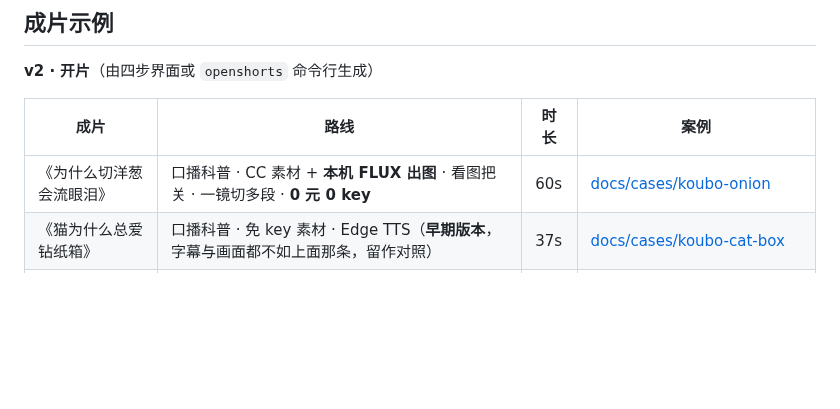
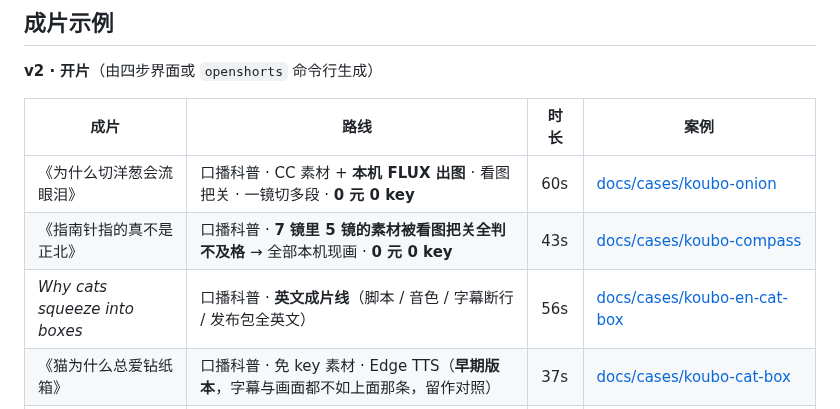
Before and after one commit to jnMetaCode/openshorts, a Markdown page: README.md, the part around the change. Rendered like a GitHub page; blank space fills up the shorter version.

```diff
--- a/README.md
+++ b/README.md
@@ -69,6 +69,8 @@ AI 拆出的每一镜都摊开给你：**口播文案**、**画面意图**、**
 | 成片 | 路线 | 时长 | 案例 |
 | --- | --- | --- | --- |
 | 《为什么切洋葱会流眼泪》 | 口播科普 · CC 素材 + **本机 FLUX 出图** · 看图把关 · 一镜切多段 · **0 元 0 key** | 60s | [docs/cases/koubo-onion](docs/cases/koubo-onion/) |
+| 《指南针指的真不是正北》 | 口播科普 · **7 镜里 5 镜的素材被看图把关全判不及格** → 全部本机现画 · **0 元 0 key** | 43s | [docs/cases/koubo-compass](docs/cases/koubo-compass/) |
+| *Why cats squeeze into boxes* | 口播科普 · **英文成片线**（脚本 / 音色 / 字幕断行 / 发布包全英文） | 56s | [docs/cases/koubo-en-cat-box](docs/cases/koubo-en-cat-box/) |
 | 《猫为什么总爱钻纸箱》 | 口播科普 · 免 key 素材 · Edge TTS（**早期版本**，字幕与画面都不如上面那条，留作对照） | 37s | [docs/cases/koubo-cat-box](docs/cases/koubo-cat-box/) |
 | 《深夜便利店》本地草稿档 | AI 短剧 · 本地 sd.cpp · MiniMax-H3 Q2 · **0 元** | 7s | [docs/cases/drama-convenience-store](docs/cases/drama-convenience-store/) |
 | 《深夜便利店》云端成片档 | AI 短剧 · Agnes agnes-video-2.5-flash | 13s | 同上（同一故事的草稿 vs 成片对照） |
```
Also changed, not shown: README.en.md (+2 -0 lines), docs/cases/koubo-compass/compass-9s.gif (added), docs/cases/koubo-en-cat-box/en-cat-box-9s.gif (added), 4 other files.
